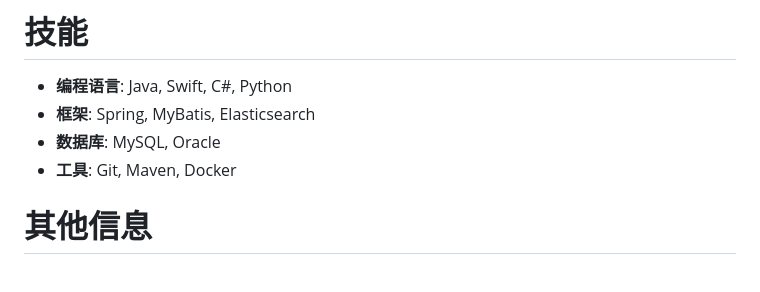
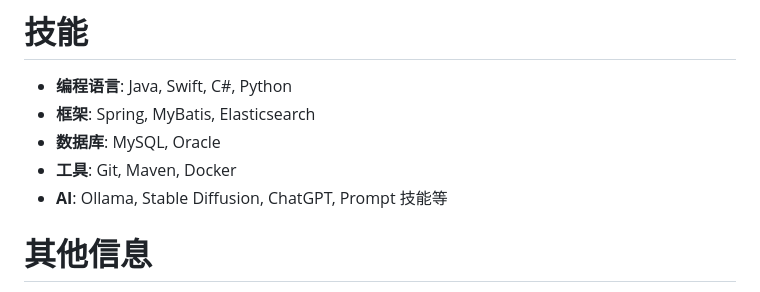
Before and after one commit to petterobam/info, a Markdown page: RESUME-zh.md, the part around the change. Rendered like a GitHub page.

```diff
--- a/RESUME-zh.md
+++ b/RESUME-zh.md
@@ -65,6 +65,7 @@
 - **框架**: Spring, MyBatis, Elasticsearch
 - **数据库**: MySQL, Oracle
 - **工具**: Git, Maven, Docker
+- **AI**: Ollama, Stable Diffusion, ChatGPT, Prompt 技能等
 
 # 其他信息
 
```
Also changed, not shown: RESUME-en.md (+1 -0 lines).
